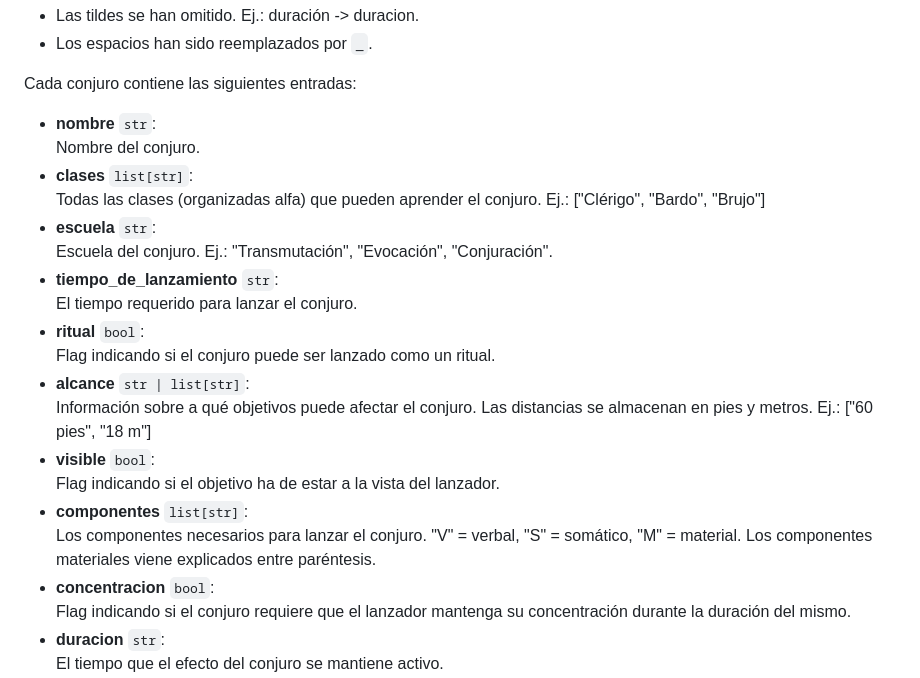
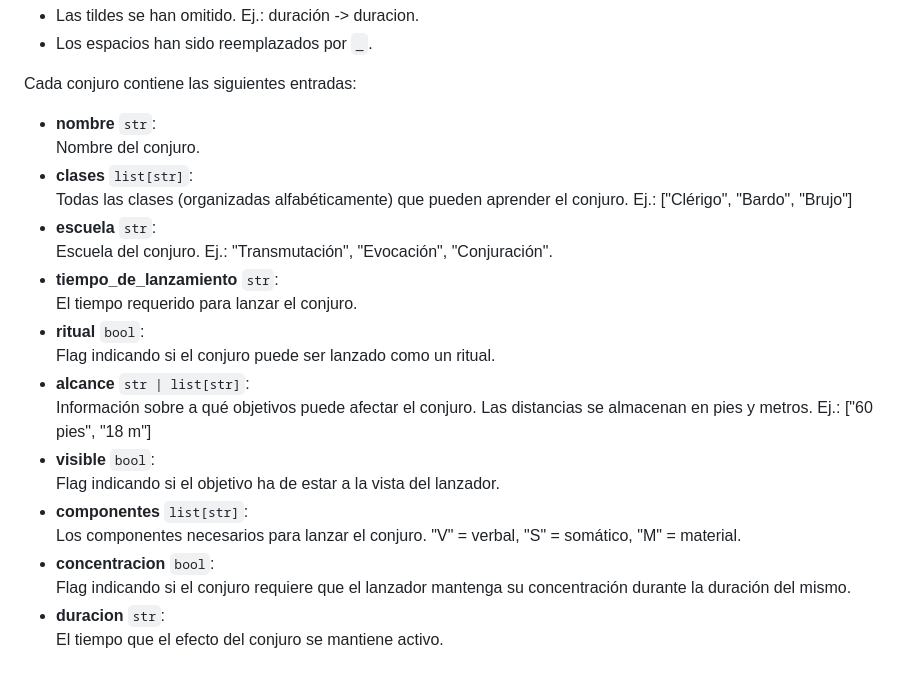
Before and after one commit to Jtachan/DnD-5.5-Spells-ES, a Markdown page: README.md, the part around the change. Rendered like a GitHub page.

Commit message:
Docs: Typos at readme

```diff
--- a/README.md
+++ b/README.md
@@ -21,13 +21,13 @@ En todas las entradas se han utilizado las siguientes reglas evitando caracteres
 Cada conjuro contiene las siguientes entradas:
 
 - **nombre** `str`:<br>Nombre del conjuro.
-- **clases** `list[str]`:<br>Todas las clases (organizadas alfa) que pueden aprender el conjuro. Ej.: ["Clérigo", "Bardo", "Brujo"]
+- **clases** `list[str]`:<br>Todas las clases (organizadas alfabéticamente) que pueden aprender el conjuro. Ej.: ["Clérigo", "Bardo", "Brujo"]
 - **escuela** `str`:<br>Escuela del conjuro. Ej.: "Transmutación", "Evocación", "Conjuración".
 - **tiempo_de_lanzamiento** `str`:<br>El tiempo requerido para lanzar el conjuro.
 - **ritual** `bool`:<br>Flag indicando si el conjuro puede ser lanzado como un ritual.
 - **alcance** `str | list[str]`:<br>Información sobre a qué objetivos puede afectar el conjuro. Las distancias se almacenan en pies y metros. Ej.: ["60 pies", "18 m"]
 - **visible** `bool`:<br>Flag indicando si el objetivo ha de estar a la vista del lanzador.
-- **componentes** `list[str]`:<br>Los componentes necesarios para lanzar el conjuro. "V" = verbal, "S" = somático, "M" = material. Los componentes materiales viene explicados entre paréntesis.
+- **componentes** `list[str]`:<br>Los componentes necesarios para lanzar el conjuro. "V" = verbal, "S" = somático, "M" = material.
 - **concentracion** `bool`:<br>Flag indicando si el conjuro requiere que el lanzador mantenga su concentración durante la duración del mismo.
 - **duracion** `str`:<br>El tiempo que el efecto del conjuro se mantiene activo.
 - **tirada_de_salvacion** `str | None`:<br>Atributo requerido para la tirada de salvación contra el conjuro. Toma el valor de `null` si no requiere ninguna tirada.
```
